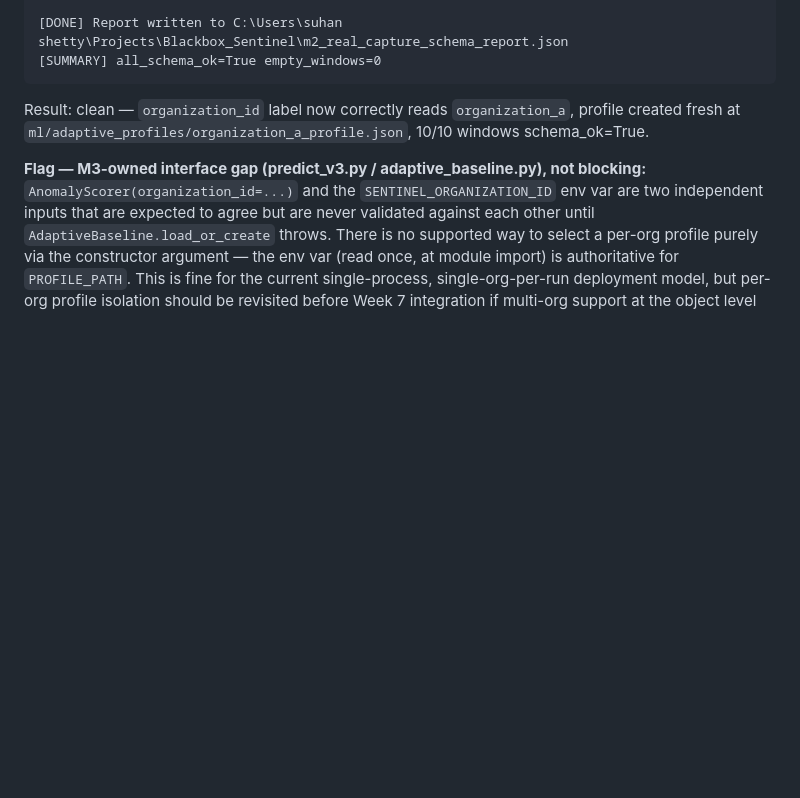
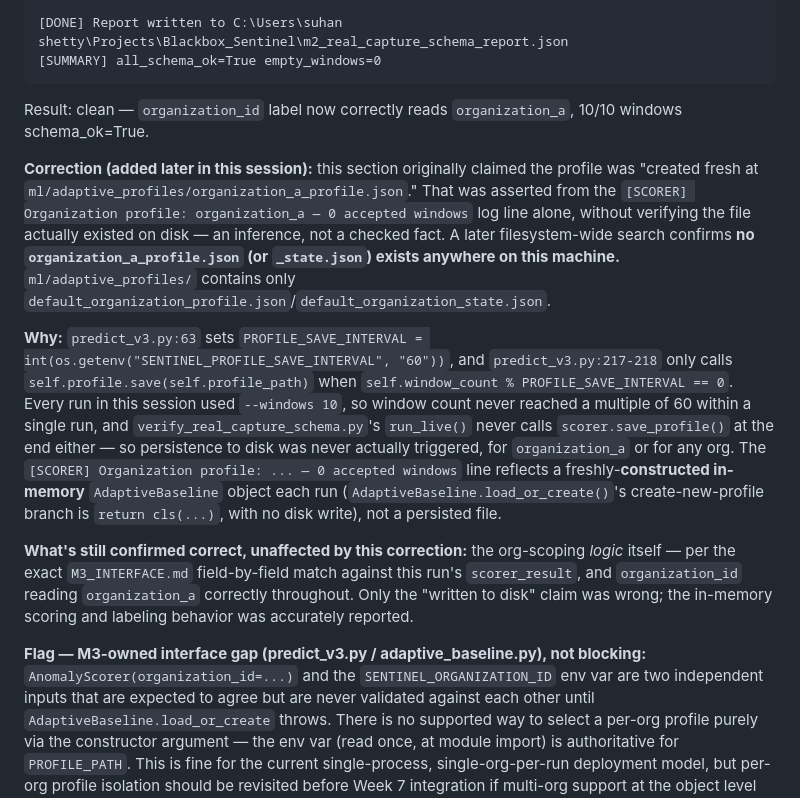
Before and after one commit to Blackbox-Sentinel/Blackbox_Sentinel, a Markdown page: M2_VERIFIED_STATUS.md, the part around one of its changes. Drawn GitHub-style; blank space fills up the shorter version.

````diff
--- a/M2_VERIFIED_STATUS.md
+++ b/M2_VERIFIED_STATUS.md
@@ -389,9 +389,37 @@ Raw output:
 ```
 
 Result: clean — `organization_id` label now correctly reads
-`organization_a`, profile created fresh at
-`ml/adaptive_profiles/organization_a_profile.json`, 10/10 windows
-schema_ok=True.
+`organization_a`, 10/10 windows schema_ok=True.
+
+**Correction (added later in this session):** this section originally
+claimed the profile was "created fresh at
+`ml/adaptive_profiles/organization_a_profile.json`." That was asserted
+from the `[SCORER] Organization profile: organization_a — 0 accepted
+windows` log line alone, without verifying the file actually existed on
+disk — an inference, not a checked fact. A later filesystem-wide search
+confirms **no `organization_a_profile.json` (or `_state.json`) exists
+anywhere on this machine.** `ml/adaptive_profiles/` contains only
+`default_organization_profile.json`/`default_organization_state.json`.
+
+**Why:** `predict_v3.py:63` sets
+`PROFILE_SAVE_INTERVAL = int(os.getenv("SENTINEL_PROFILE_SAVE_INTERVAL", "60"))`,
+and `predict_v3.py:217-218` only calls `self.profile.save(self.profile_path)`
+when `self.window_count % PROFILE_SAVE_INTERVAL == 0`. Every run in this
+session used `--windows 10`, so window count never reached a multiple of
+60 within a single run, and `verify_real_capture_schema.py`'s `run_live()`
+never calls `scorer.save_profile()` at the end either — so persistence to
+disk was never actually triggered, for `organization_a` or for any org.
+The `[SCORER] Organization profile: ... — 0 accepted windows` line reflects
+a freshly-**constructed in-memory** `AdaptiveBaseline` object each run
+(`AdaptiveBaseline.load_or_create()`'s create-new-profile branch is
+`return cls(...)`, with no disk write), not a persisted file.
+
+**What's still confirmed correct, unaffected by this correction:** the
+org-scoping *logic* itself — per the exact `M3_INTERFACE.md` field-by-field
+match against this run's `scorer_result`, and `organization_id` reading
+`organization_a` correctly throughout. Only the "written to disk" claim
+was wrong; the in-memory scoring and labeling behavior was accurately
+reported.
 
 **Flag — M3-owned interface gap (predict_v3.py / adaptive_baseline.py),
 not blocking:** `AnomalyScorer(organization_id=...)` and the
````
Also changed, not shown: other parts of M2_VERIFIED_STATUS.md (+47 -0 lines).
